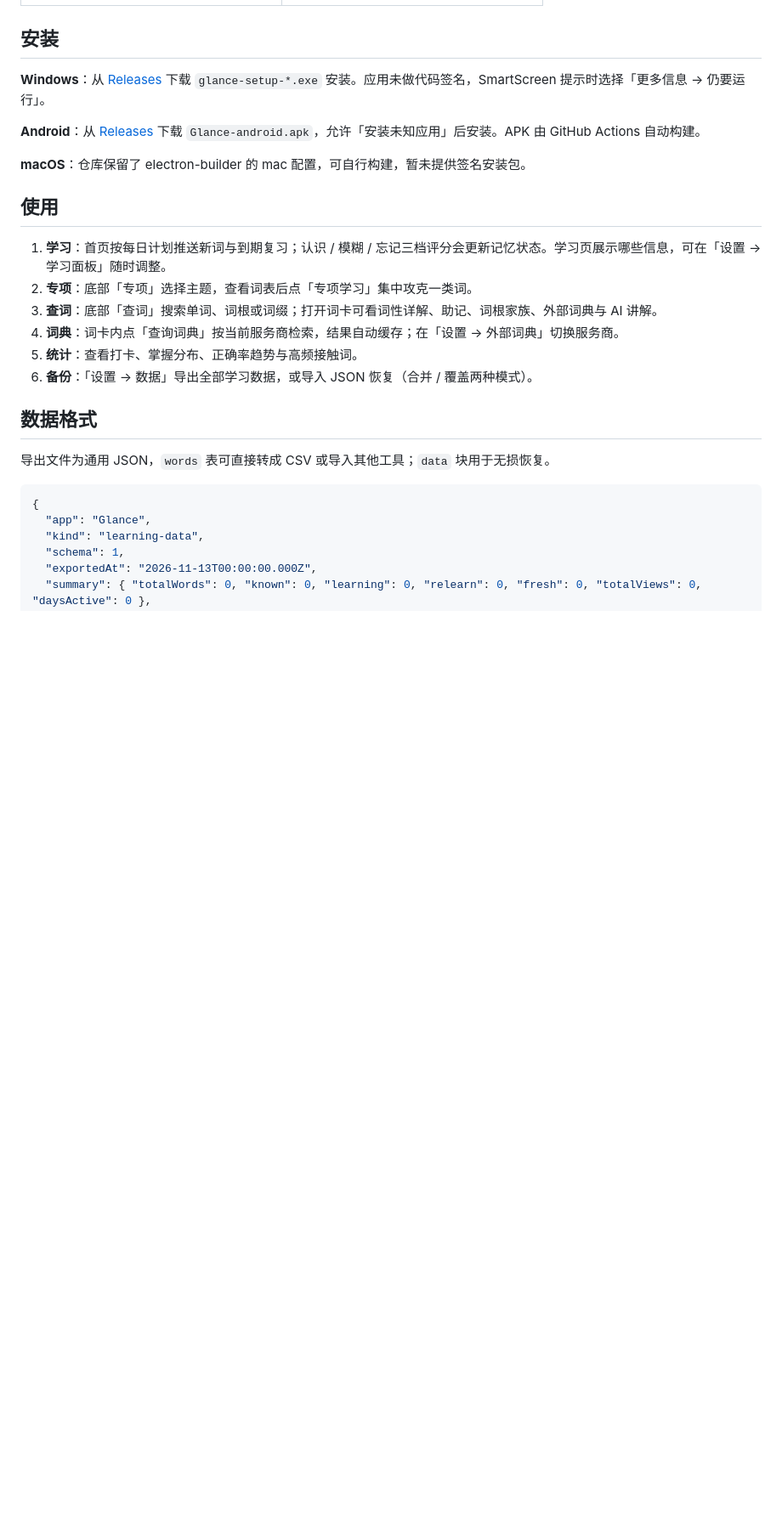
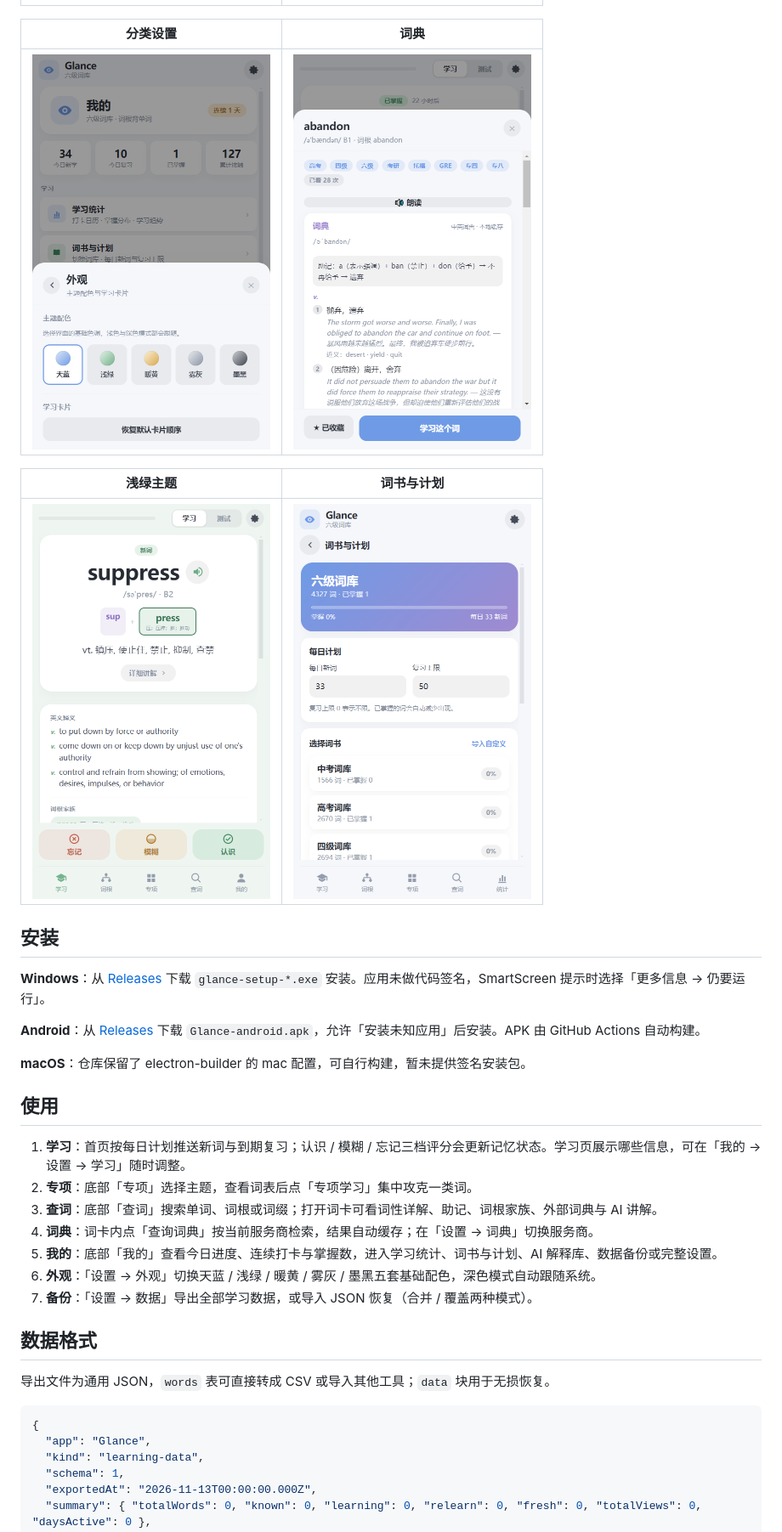
Before and after one commit to mjkyleo/Glance, a Markdown page: README.md, the part around one of its changes. Shown at 85% size. Rendered like a GitHub page; pictures changed too: docs/screenshots/settings.png (added), docs/screenshots/theme-green.png (added); blank space fills up the shorter version.

```diff
--- a/README.md
+++ b/README.md
@@ -39,5 +42,13 @@
 | --- | --- |
 | <img src="docs/screenshots/themes.png" width="280" alt="专项分类" /> | <img src="docs/screenshots/stats.png" width="280" alt="学习统计" /> |
+
+| 分类设置 | 词典 |
+| --- | --- |
+| <img src="docs/screenshots/settings.png" width="280" alt="设置分类与主题配色" /> | <img src="docs/screenshots/dictionary.png" width="280" alt="词典卡片" /> |
+
+| 浅绿主题 | 词书与计划 |
+| --- | --- |
+| <img src="docs/screenshots/theme-green.png" width="280" alt="浅绿主题" /> | <img src="docs/screenshots/books.png" width="280" alt="词书与每日计划" /> |
 
 ## 安装
 
@@ -49,12 +60,13 @@
 
 ## 使用
 
-1. **学习**：首页按每日计划推送新词与到期复习；认识 / 模糊 / 忘记三档评分会更新记忆状态。学习页展示哪些信息，可在「设置 → 学习面板」随时调整。
+1. **学习**：首页按每日计划推送新词与到期复习；认识 / 模糊 / 忘记三档评分会更新记忆状态。学习页展示哪些信息，可在「我的 → 设置 → 学习」随时调整。
 2. **专项**：底部「专项」选择主题，查看词表后点「专项学习」集中攻克一类词。
 3. **查词**：底部「查词」搜索单词、词根或词缀；打开词卡可看词性详解、助记、词根家族、外部词典与 AI 讲解。
-4. **词典**：词卡内点「查询词典」按当前服务商检索，结果自动缓存；在「设置 → 外部词典」切换服务商。
-5. **统计**：查看打卡、掌握分布、正确率趋势与高频接触词。
-6. **备份**：「设置 → 数据」导出全部学习数据，或导入 JSON 恢复（合并 / 覆盖两种模式）。
+4. **词典**：词卡内点「查询词典」按当前服务商检索，结果自动缓存；在「设置 → 词典」切换服务商。
+5. **我的**：底部「我的」查看今日进度、连续打卡与掌握数，进入学习统计、词书与计划、AI 解释库、数据备份或完整设置。
+6. **外观**：「设置 → 外观」切换天蓝 / 浅绿 / 暖黄 / 雾灰 / 墨黑五套基础配色，深色模式自动跟随系统。
+7. **备份**：「设置 → 数据」导出全部学习数据，或导入 JSON 恢复（合并 / 覆盖两种模式）。
 
 ## 数据格式
 
```
Also changed, not shown: other parts of README.md (+8 -5 lines), DEVELOPMENT.md (+19 -4 lines), docs/screenshots/me.png (added), docs/screenshots/stats.png, docs/screenshots/study.png, 5 other files.
